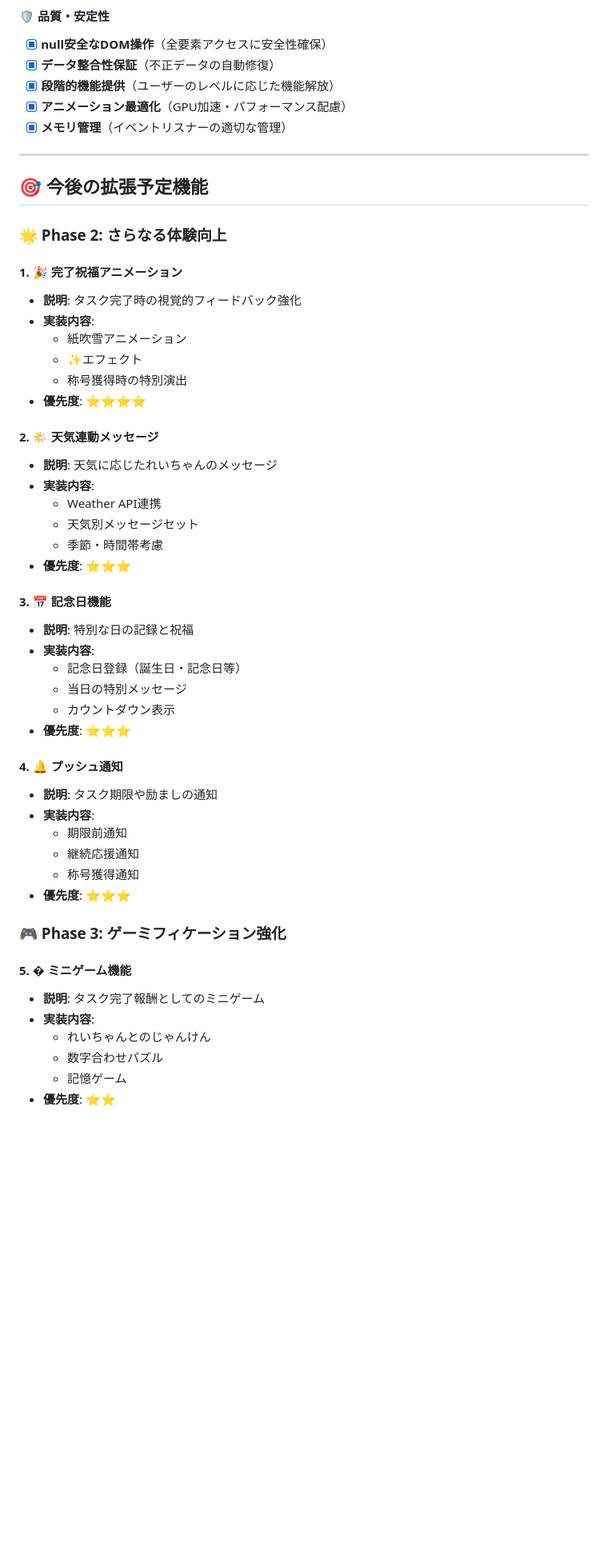
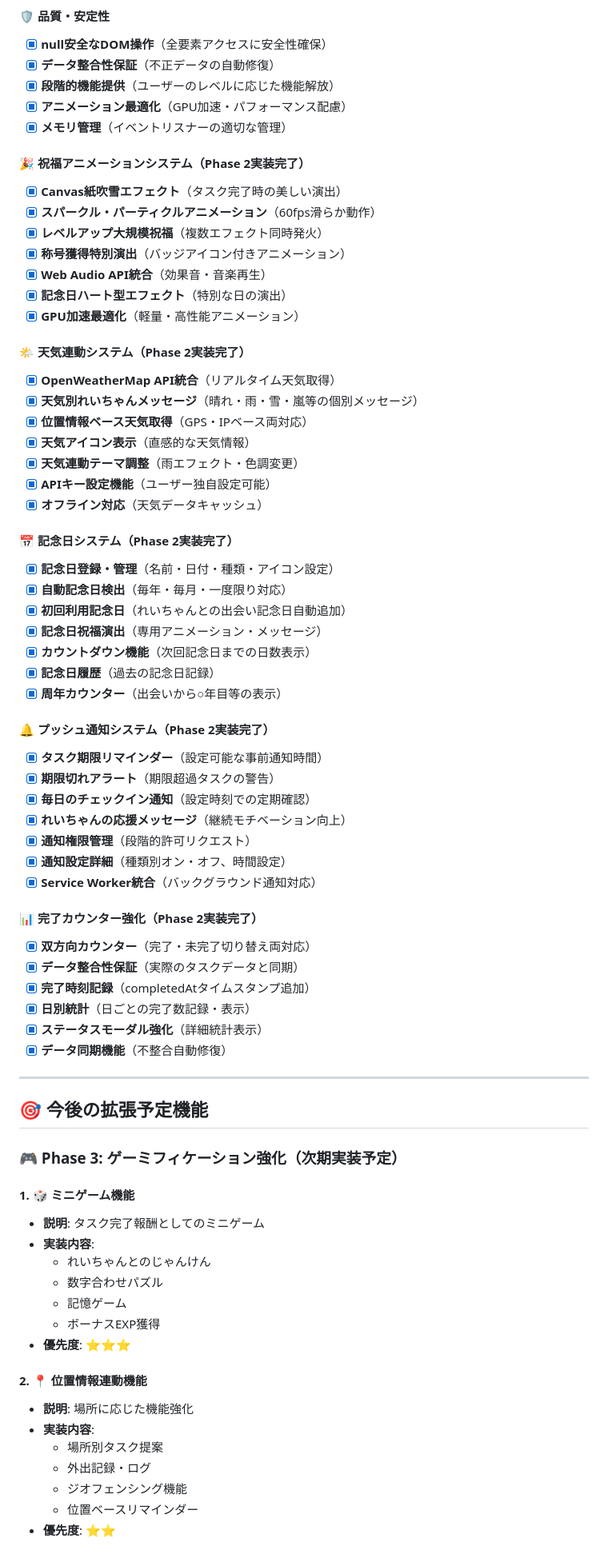
Before and after one commit to turara-coder/rei-todo-pwa, a Markdown page: FEATURE_ROADMAP.md, the part around one of its changes. Shown at 80% size. Rendered like a GitHub page; blank space fills up the shorter version.

```diff
--- a/FEATURE_ROADMAP.md
+++ b/FEATURE_ROADMAP.md
@@ -91,49 +91,70 @@
 - [x] **アニメーション最適化**（GPU加速・パフォーマンス配慮）
 - [x] **メモリ管理**（イベントリスナーの適切な管理）
 
+#### 🎉 祝福アニメーションシステム（Phase 2実装完了）
+- [x] **Canvas紙吹雪エフェクト**（タスク完了時の美しい演出）
+- [x] **スパークル・パーティクルアニメーション**（60fps滑らか動作）
+- [x] **レベルアップ大規模祝福**（複数エフェクト同時発火）
+- [x] **称号獲得特別演出**（バッジアイコン付きアニメーション）
+- [x] **Web Audio API統合**（効果音・音楽再生）
+- [x] **記念日ハート型エフェクト**（特別な日の演出）
+- [x] **GPU加速最適化**（軽量・高性能アニメーション）
+
+#### 🌤️ 天気連動システム（Phase 2実装完了）
+- [x] **OpenWeatherMap API統合**（リアルタイム天気取得）
+- [x] **天気別れいちゃんメッセージ**（晴れ・雨・雪・嵐等の個別メッセージ）
+- [x] **位置情報ベース天気取得**（GPS・IPベース両対応）
+- [x] **天気アイコン表示**（直感的な天気情報）
+- [x] **天気連動テーマ調整**（雨エフェクト・色調変更）
+- [x] **APIキー設定機能**（ユーザー独自設定可能）
+- [x] **オフライン対応**（天気データキャッシュ）
+
+#### 📅 記念日システム（Phase 2実装完了）
+- [x] **記念日登録・管理**（名前・日付・種類・アイコン設定）
+- [x] **自動記念日検出**（毎年・毎月・一度限り対応）
+- [x] **初回利用記念日**（れいちゃんとの出会い記念日自動追加）
+- [x] **記念日祝福演出**（専用アニメーション・メッセージ）
+- [x] **カウントダウン機能**（次回記念日までの日数表示）
+- [x] **記念日履歴**（過去の記念日記録）
+- [x] **周年カウンター**（出会いから○年目等の表示）
+
+#### 🔔 プッシュ通知システム（Phase 2実装完了）
+- [x] **タスク期限リマインダー**（設定可能な事前通知時間）
+- [x] **期限切れアラート**（期限超過タスクの警告）
+- [x] **毎日のチェックイン通知**（設定時刻での定期確認）
+- [x] **れいちゃんの応援メッセージ**（継続モチベーション向上）
+- [x] **通知権限管理**（段階的許可リクエスト）
+- [x] **通知設定詳細**（種類別オン・オフ、時間設定）
+- [x] **Service Worker統合**（バックグラウンド通知対応）
+
+#### 📊 完了カウンター強化（Phase 2実装完了）
+- [x] **双方向カウンター**（完了・未完了切り替え両対応）
+- [x] **データ整合性保証**（実際のタスクデータと同期）
+- [x] **完了時刻記録**（completedAtタイムスタンプ追加）
+- [x] **日別統計**（日ごとの完了数記録・表示）
+- [x] **ステータスモーダル強化**（詳細統計表示）
+- [x] **データ同期機能**（不整合自動修復）
+
 ---
 
 ## 🎯 今後の拡張予定機能
 
-### 🌟 Phase 2: さらなる体験向上
-#### 1. 🎉 完了祝福アニメーション
-- **説明**: タスク完了時の視覚的フィードバック強化
-- **実装内容**:
-  - 紙吹雪アニメーション
-  - ✨エフェクト
-  - 称号獲得時の特別演出
-- **優先度**: ⭐⭐⭐⭐
-
-#### 2. 🌤️ 天気連動メッセージ
-- **説明**: 天気に応じたれいちゃんのメッセージ
-- **実装内容**:
-  - Weather API連携
-  - 天気別メッセージセット
-  - 季節・時間帯考慮
-- **優先度**: ⭐⭐⭐
-
-#### 3. 📅 記念日機能
-- **説明**: 特別な日の記録と祝福
-- **実装内容**:
-  - 記念日登録（誕生日・記念日等）
-  - 当日の特別メッセージ
-  - カウントダウン表示
-- **優先度**: ⭐⭐⭐
-
-#### 4. 🔔 プッシュ通知
-- **説明**: タスク期限や励ましの通知
-- **実装内容**:
-  - 期限前通知
-  - 継続応援通知
-  - 称号獲得通知
-- **優先度**: ⭐⭐⭐
-
-### 🎮 Phase 3: ゲーミフィケーション強化
-#### 5. � ミニゲーム機能
+### 🎮 Phase 3: ゲーミフィケーション強化（次期実装予定）
+#### 1. 🎲 ミニゲーム機能
 - **説明**: タスク完了報酬としてのミニゲーム
 - **実装内容**:
   - れいちゃんとのじゃんけん
   - 数字合わせパズル
   - 記憶ゲーム
+  - ボーナスEXP獲得
+- **優先度**: ⭐⭐⭐
+
+#### 2. 📍 位置情報連動機能
+- **説明**: 場所に応じた機能強化
+- **実装内容**:
+  - 場所別タスク提案
+  - 外出記録・ログ
+  - ジオフェンシング機能
+  - 位置ベースリマインダー
 - **優先度**: ⭐⭐
 
```
Also changed, not shown: other parts of FEATURE_ROADMAP.md (+96 -53 lines).
